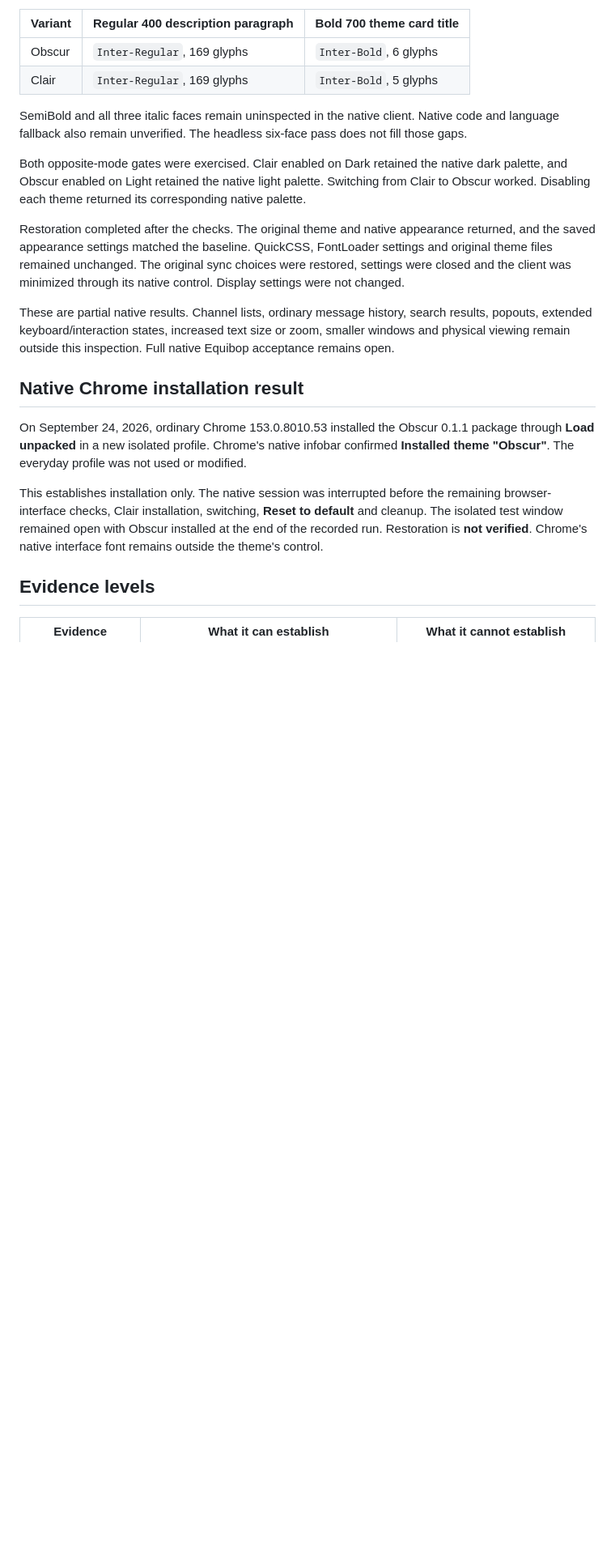
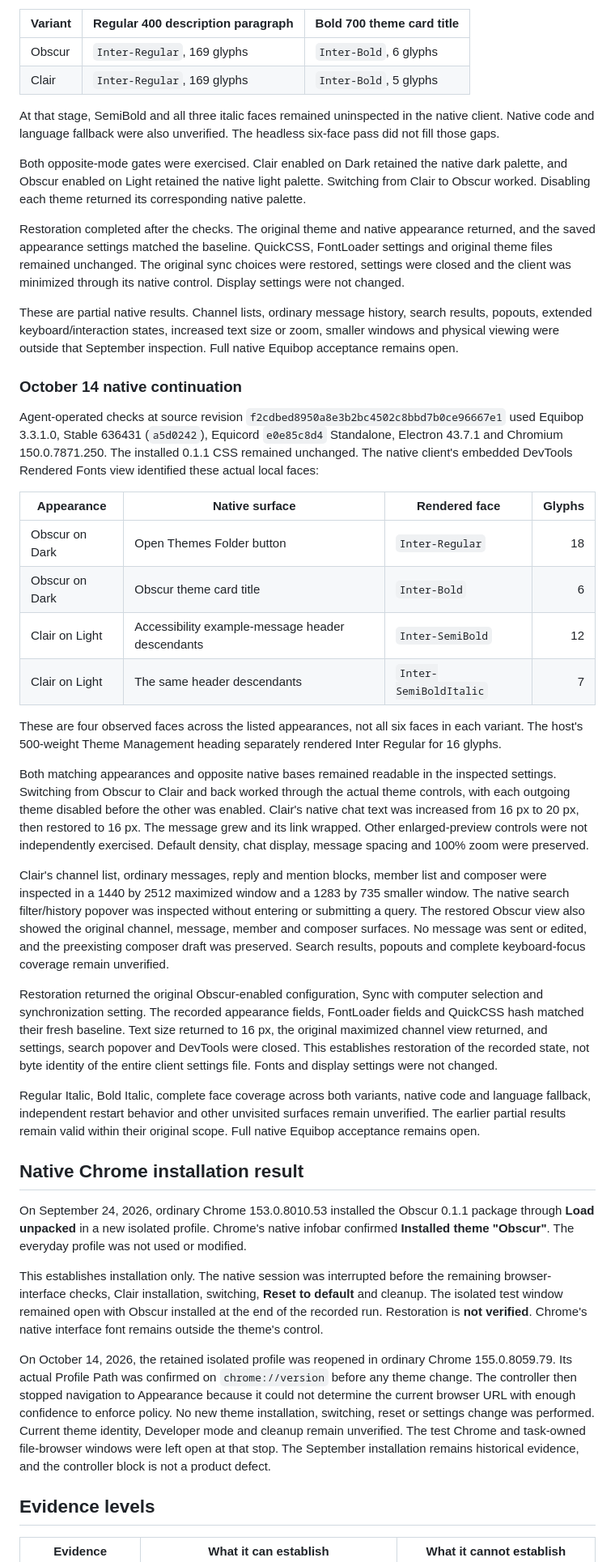
Before and after one commit to T92T1914/clair-obscur-themes, a Markdown page: docs/acceptance.md, the part around one of its changes. Shown at 81% size. GitHub-like rendering; blank space fills up the shorter version.

Commit message:
Record the October native acceptance observations

```diff
--- a/docs/acceptance.md
+++ b/docs/acceptance.md
@@ -99,19 +99,42 @@ The actual client's embedded DevTools **Rendered Fonts** view identified these l
 | Obscur | `Inter-Regular`, 169 glyphs | `Inter-Bold`, 6 glyphs |
 | Clair | `Inter-Regular`, 169 glyphs | `Inter-Bold`, 5 glyphs |
 
-SemiBold and all three italic faces remain uninspected in the native client. Native code and language fallback also remain unverified. The headless six-face pass does not fill those gaps.
+At that stage, SemiBold and all three italic faces remained uninspected in the native client. Native code and language fallback were also unverified. The headless six-face pass did not fill those gaps.
 
 Both opposite-mode gates were exercised. Clair enabled on Dark retained the native dark palette, and Obscur enabled on Light retained the native light palette. Switching from Clair to Obscur worked. Disabling each theme returned its corresponding native palette.
 
 Restoration completed after the checks. The original theme and native appearance returned, and the saved appearance settings matched the baseline. QuickCSS, FontLoader settings and original theme files remained unchanged. The original sync choices were restored, settings were closed and the client was minimized through its native control. Display settings were not changed.
 
-These are partial native results. Channel lists, ordinary message history, search results, popouts, extended keyboard/interaction states, increased text size or zoom, smaller windows and physical viewing remain outside this inspection. Full native Equibop acceptance remains open.
+These are partial native results. Channel lists, ordinary message history, search results, popouts, extended keyboard/interaction states, increased text size or zoom, smaller windows and physical viewing were outside that September inspection. Full native Equibop acceptance remains open.
+
+### October 14 native continuation
+
+Agent-operated checks at source revision `f2cdbed8950a8e3b2bc4502c8bbd7b0ce96667e1` used Equibop 3.3.1.0, Stable 636431 (`a5d0242`), Equicord `e0e85c8d4` Standalone, Electron 43.7.1 and Chromium 150.0.7871.250. The installed 0.1.1 CSS remained unchanged. The native client's embedded DevTools Rendered Fonts view identified these actual local faces:
+
+| Appearance | Native surface | Rendered face | Glyphs |
+| --- | --- | --- | ---: |
+| Obscur on Dark | Open Themes Folder button | `Inter-Regular` | 18 |
+| Obscur on Dark | Obscur theme card title | `Inter-Bold` | 6 |
+| Clair on Light | Accessibility example-message header descendants | `Inter-SemiBold` | 12 |
+| Clair on Light | The same header descendants | `Inter-SemiBoldItalic` | 7 |
+
+These are four observed faces across the listed appearances, not all six faces in each variant. The host's 500-weight Theme Management heading separately rendered Inter Regular for 16 glyphs.
+
+Both matching appearances and opposite native bases remained readable in the inspected settings. Switching from Obscur to Clair and back worked through the actual theme controls, with each outgoing theme disabled before the other was enabled. Clair's native chat text was increased from 16 px to 20 px, then restored to 16 px. The message grew and its link wrapped. Other enlarged-preview controls were not independently exercised. Default density, chat display, message spacing and 100% zoom were preserved.
+
+Clair's channel list, ordinary messages, reply and mention blocks, member list and composer were inspected in a 1440 by 2512 maximized window and a 1283 by 735 smaller window. The native search filter/history popover was inspected without entering or submitting a query. The restored Obscur view also showed the original channel, message, member and composer surfaces. No message was sent or edited, and the preexisting composer draft was preserved. Search results, popouts and complete keyboard-focus coverage remain unverified.
+
+Restoration returned the original Obscur-enabled configuration, Sync with computer selection and synchronization setting. The recorded appearance fields, FontLoader fields and QuickCSS hash matched their fresh baseline. Text size returned to 16 px, the original maximized channel view returned, and settings, search popover and DevTools were closed. This establishes restoration of the recorded state, not byte identity of the entire client settings file. Fonts and display settings were not changed.
+
+Regular Italic, Bold Italic, complete face coverage across both variants, native code and language fallback, independent restart behavior and other unvisited surfaces remain unverified. The earlier partial results remain valid within their original scope. Full native Equibop acceptance remains open.
 
 ## Native Chrome installation result
 
 On September 24, 2026, ordinary Chrome 153.0.8010.53 installed the Obscur 0.1.1 package through **Load unpacked** in a new isolated profile. Chrome's native infobar confirmed **Installed theme "Obscur"**. The everyday profile was not used or modified.
 
 This establishes installation only. The native session was interrupted before the remaining browser-interface checks, Clair installation, switching, **Reset to default** and cleanup. The isolated test window remained open with Obscur installed at the end of the recorded run. Restoration is **not verified**. Chrome's native interface font remains outside the theme's control.
+
+On October 14, 2026, the retained isolated profile was reopened in ordinary Chrome 155.0.8059.79. Its actual Profile Path was confirmed on `chrome://version` before any theme change. The controller then stopped navigation to Appearance because it could not determine the current browser URL with enough confidence to enforce policy. No new theme installation, switching, reset or settings change was performed. Current theme identity, Developer mode and cleanup remain unverified. The test Chrome and task-owned file-browser windows were left open at that stop. The September installation remains historical evidence, and the controller block is not a product defect.
 
 ## Evidence levels
 
```
Also changed, not shown: other parts of docs/acceptance.md (+4 -4 lines).
